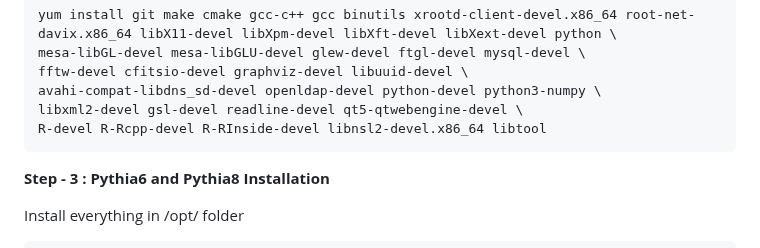
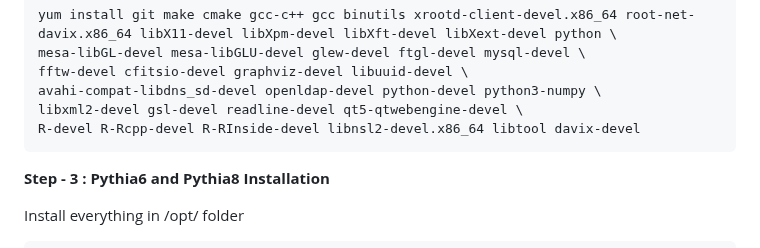
Before and after one commit to JaydipSingh/genie_tutorial, a Markdown page: README.md, the part around one of its changes. Drawn GitHub-style.

Commit message:
GENIE Installtion Instruction for Neutrino School 2024 India

```diff
--- a/README.md
+++ b/README.md
@@ -29,7 +29,7 @@ Note: In case you want to delete your sandbox :
     fftw-devel cfitsio-devel graphviz-devel libuuid-devel \
     avahi-compat-libdns_sd-devel openldap-devel python-devel python3-numpy \
     libxml2-devel gsl-devel readline-devel qt5-qtwebengine-devel \
-    R-devel R-Rcpp-devel R-RInside-devel libnsl2-devel.x86_64 libtool
+    R-devel R-Rcpp-devel R-RInside-devel libnsl2-devel.x86_64 libtool davix-devel
 
 
 **Step - 3 : Pythia6 and Pythia8 Installation**
```
Also changed, not shown: other parts of README.md (+1 -1 lines).
